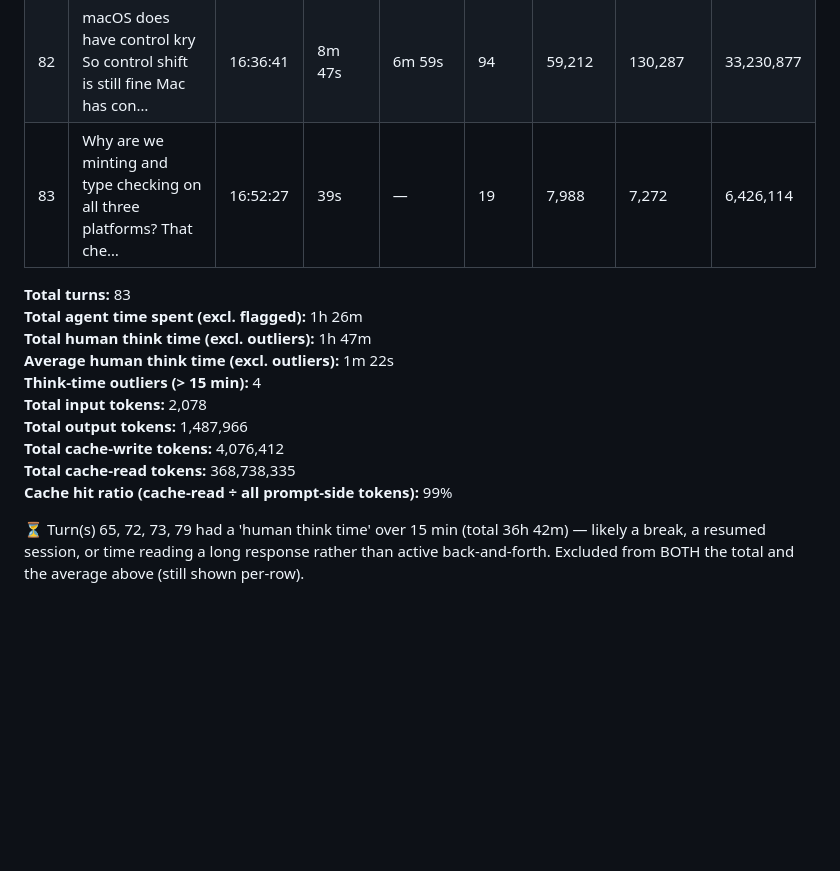
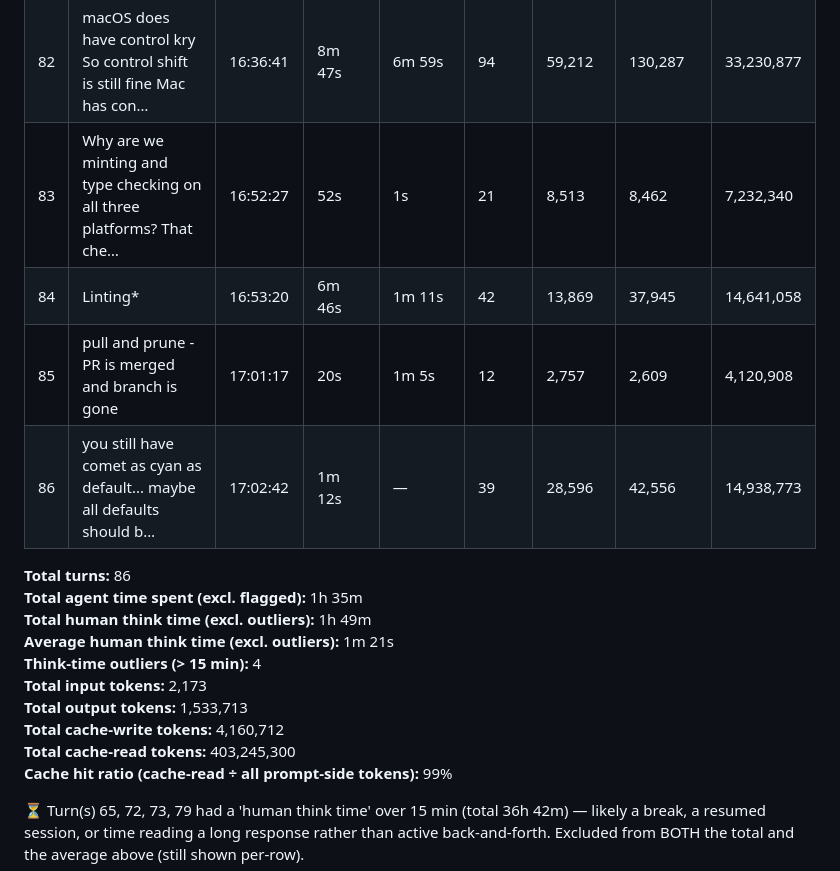
Before and after one commit to vibecoder-1z3r0/Madden-Mode, a Markdown page: SESSION_LOG.md, the part around the change. Drawn GitHub-style; blank space fills up the shorter version.

```diff
--- a/SESSION_LOG.md
+++ b/SESSION_LOG.md
@@ -86,17 +86,20 @@ Source: `/root/.claude/projects/-home-user/83b6fe43-fdef-5d48-9254-009a9ebfb942.
 | 80 | Does Madden mode work on macOS? | 16:32:38 | 29s | 1m 5s | 6 | 5,244 | 1,360,510 | 820,384 |
 | 81 | I don’t have a Mac - fire up the CI stuff and then can you add macOS d… | 16:34:11 | 2m 28s | 2s | 54 | 49,262 | 55,533 | 19,205,319 |
 | 82 | macOS does have control kry So control shift is still fine Mac has con… | 16:36:41 | 8m 47s | 6m 59s | 94 | 59,212 | 130,287 | 33,230,877 |
-| 83 | Why are we minting and type checking on all three platforms?  That che… | 16:52:27 | 39s | — | 19 | 7,988 | 7,272 | 6,426,114 |
+| 83 | Why are we minting and type checking on all three platforms?  That che… | 16:52:27 | 52s | 1s | 21 | 8,513 | 8,462 | 7,232,340 |
+| 84 | Linting* | 16:53:20 | 6m 46s | 1m 11s | 42 | 13,869 | 37,945 | 14,641,058 |
+| 85 | pull and prune - PR is merged and branch is gone | 17:01:17 | 20s | 1m 5s | 12 | 2,757 | 2,609 | 4,120,908 |
+| 86 | you still have comet as cyan as default... maybe all defaults should b… | 17:02:42 | 1m 12s | — | 39 | 28,596 | 42,556 | 14,938,773 |
 
-**Total turns:** 83
-**Total agent time spent (excl. flagged):** 1h 26m
-**Total human think time (excl. outliers):** 1h 47m
-**Average human think time (excl. outliers):** 1m 22s
+**Total turns:** 86
+**Total agent time spent (excl. flagged):** 1h 35m
+**Total human think time (excl. outliers):** 1h 49m
+**Average human think time (excl. outliers):** 1m 21s
 **Think-time outliers (> 15 min):** 4
-**Total input tokens:** 2,078
-**Total output tokens:** 1,487,966
-**Total cache-write tokens:** 4,076,412
-**Total cache-read tokens:** 368,738,335
+**Total input tokens:** 2,173
+**Total output tokens:** 1,533,713
+**Total cache-write tokens:** 4,160,712
+**Total cache-read tokens:** 403,245,300
 **Cache hit ratio (cache-read ÷ all prompt-side tokens):** 99%
 
 ⏳ Turn(s) 65, 72, 73, 79 had a 'human think time' over 15 min (total 36h 42m) — likely a break, a resumed session, or time reading a long response rather than active back-and-forth. Excluded from BOTH the total and the average above (still shown per-row).
```
Also changed, not shown: README.md (+7 -7 lines), docs/screenshots/settings.png, 4 other files.
